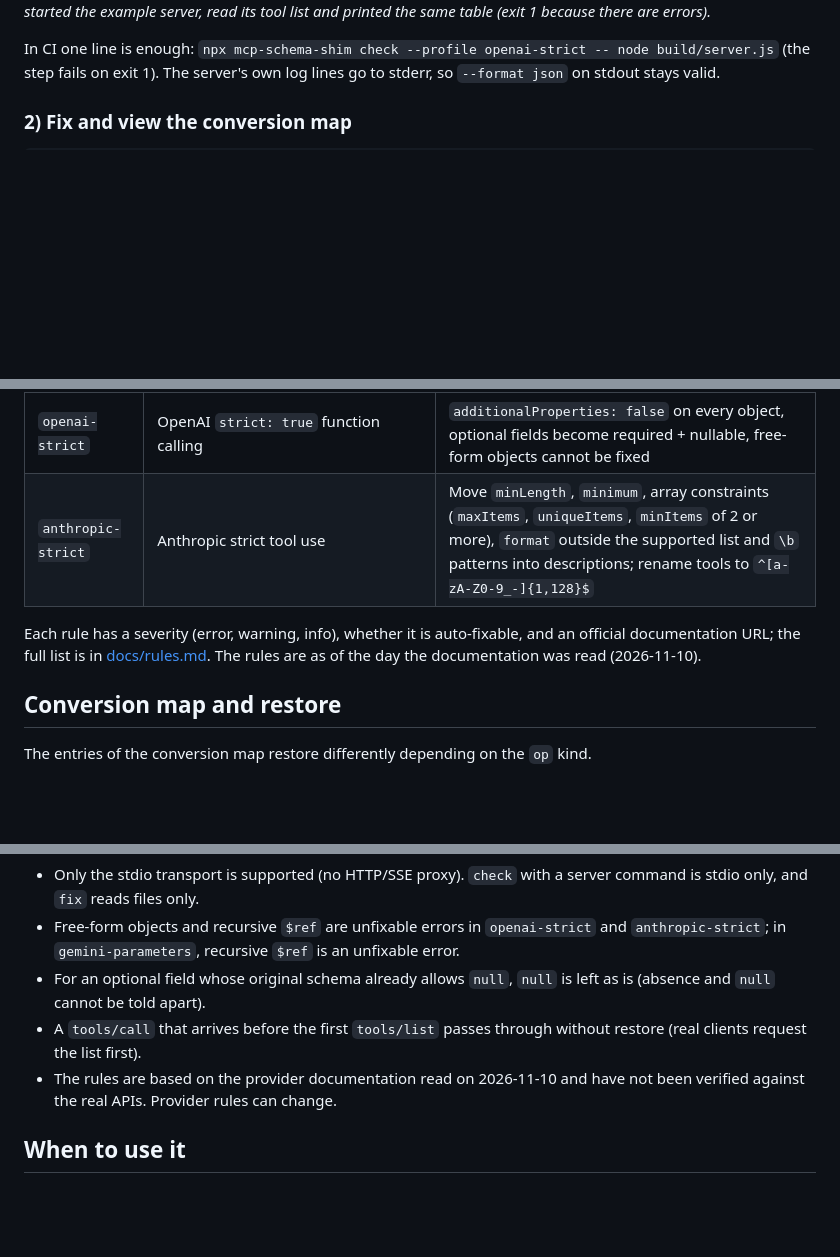
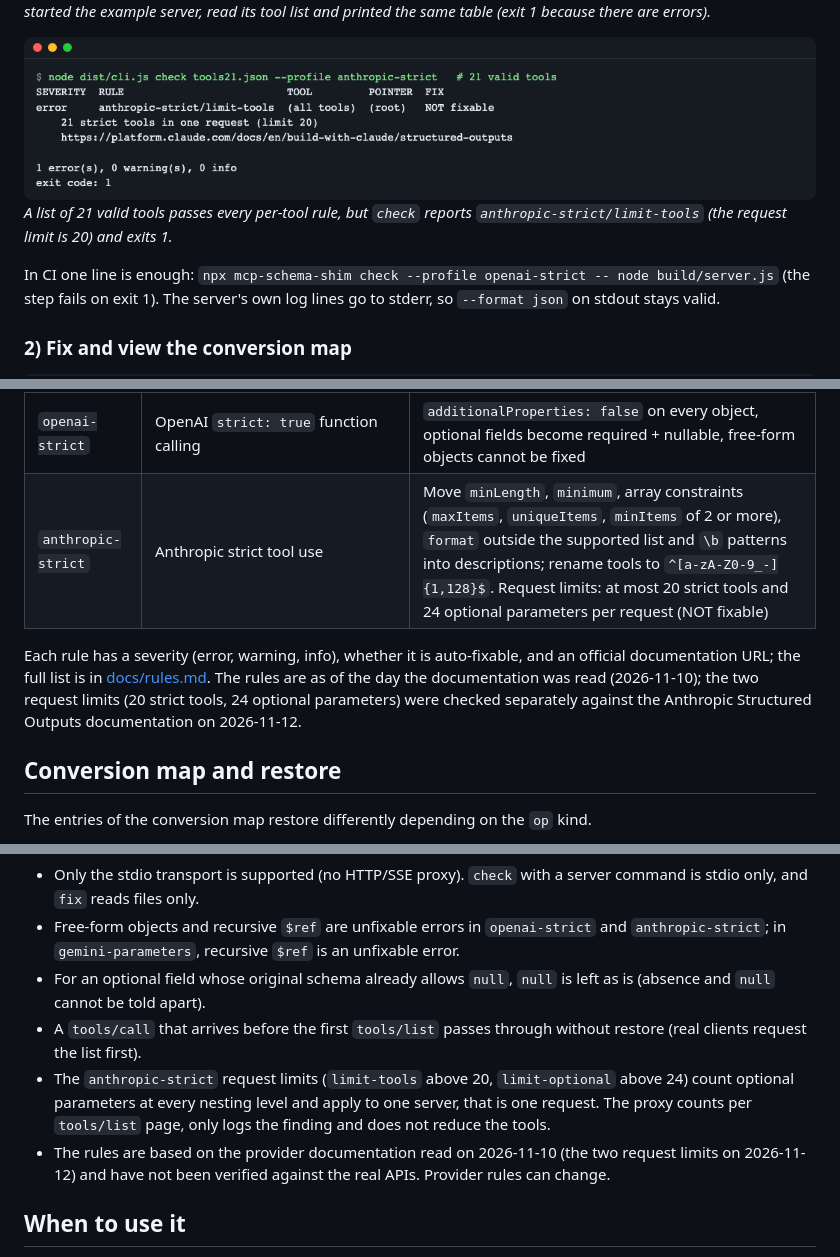
Before and after one commit to LeeGyeongPil/mcp-schema-shim, a Markdown page: README.md, 3 parts joined by grey strips. GitHub-like rendering; pictures changed too: docs/images/08-check-limit-tools.png (added); blank space fills up the shorter version.

````diff
--- a/README.md
+++ b/README.md
@@ -80,6 +82,9 @@ npx mcp-schema-shim check --all --format markdown -- node build/server.js
 ```
 ![check run directly against a server command](docs/images/07-check-server.png)
 *`check` started the example server, read its tool list and printed the same table (exit 1 because there are errors).*
+
+![21 tools in one request: limit-tools error, exit 1](docs/images/08-check-limit-tools.png)
+*A list of 21 valid tools passes every per-tool rule, but `check` reports `anthropic-strict/limit-tools` (the request limit is 20) and exits 1.*
 
 In CI one line is enough: `npx mcp-schema-shim check --profile openai-strict -- node build/server.js` (the step fails on exit 1). The server's own log lines go to stderr, so `--format json` on stdout stays valid.
 
@@ -180,9 +185,9 @@ A profile is "which provider, through which path, you will send to". Pick it wit
 | `gemini-parameters` | The old `parameters` field of Gemini function declarations (an OpenAPI subset). If one tool is wrong, the whole request fails. | Inline `$ref`, stringify `const`/numeric enums, turn `type: ["string","null"]` into `nullable` |
 | `gemini-json-schema` | The new `parametersJsonSchema` field (real JSON Schema). Almost no conversion is needed. | Confirm root `type: object`, error on external `$ref`, notice that `minLength` is ignored |
 | `openai-strict` | OpenAI `strict: true` function calling | `additionalProperties: false` on every object, optional fields become required + nullable, free-form objects cannot be fixed |
-| `anthropic-strict` | Anthropic strict tool use | Move `minLength`, `minimum`, array constraints (`maxItems`, `uniqueItems`, `minItems` of 2 or more), `format` outside the supported list and `\b` patterns into descriptions; rename tools to `^[a-zA-Z0-9_-]{1,128}$` |
+| `anthropic-strict` | Anthropic strict tool use | Move `minLength`, `minimum`, array constraints (`maxItems`, `uniqueItems`, `minItems` of 2 or more), `format` outside the supported list and `\b` patterns into descriptions; rename tools to `^[a-zA-Z0-9_-]{1,128}$`. Request limits: at most 20 strict tools and 24 optional parameters per request (NOT fixable) |
 
-Each rule has a severity (error, warning, info), whether it is auto-fixable, and an official documentation URL; the full list is in [docs/rules.md](docs/rules.md). The rules are as of the day the documentation was read (2026-11-10).
+Each rule has a severity (error, warning, info), whether it is auto-fixable, and an official documentation URL; the full list is in [docs/rules.md](docs/rules.md). The rules are as of the day the documentation was read (2026-11-10); the two request limits (20 strict tools, 24 optional parameters) were checked separately against the Anthropic Structured Outputs documentation on 2026-11-12.
 
 ## Conversion map and restore
 The entries of the conversion map restore differently depending on the `op` kind.
@@ -241,7 +246,8 @@ The call flow is as follows.
 - Free-form objects and recursive `$ref` are unfixable errors in `openai-strict` and `anthropic-strict`; in `gemini-parameters`, recursive `$ref` is an unfixable error.
 - For an optional field whose original schema already allows `null`, `null` is left as is (absence and `null` cannot be told apart).
 - A `tools/call` that arrives before the first `tools/list` passes through without restore (real clients request the list first).
-- The rules are based on the provider documentation read on 2026-11-10 and have not been verified against the real APIs. Provider rules can change.
+- The `anthropic-strict` request limits (`limit-tools` above 20, `limit-optional` above 24) count optional parameters at every nesting level and apply to one server, that is one request. The proxy counts per `tools/list` page, only logs the finding and does not reduce the tools.
+- The rules are based on the provider documentation read on 2026-11-10 (the two request limits on 2026-11-12) and have not been verified against the real APIs. Provider rules can change.
 
 ## When to use it
 - When you need to turn the arguments the model sent back into the original schema and validate them (restore with the library function `restore`, and check the round trip with the CLI command `simulate`).
````
Also changed, not shown: other parts of README.md (+4 -2 lines), README.ko.md (+11 -5 lines).
